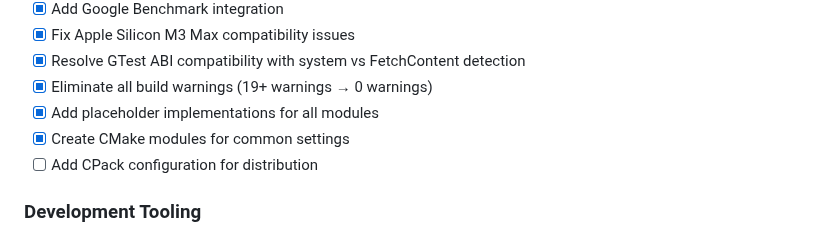
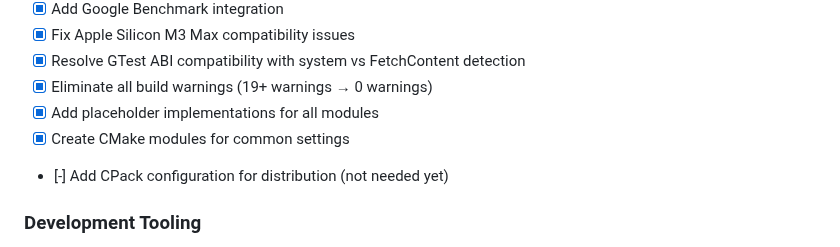
Before and after one commit to dbjwhs/inference-systems-lab, a Markdown page: WORK_TODO.md, the part around the change. Drawn GitHub-style.

Commit message:
cpack is not needed yet, noting this

```diff
--- a/WORK_TODO.md
+++ b/WORK_TODO.md
@@ -15,7 +15,7 @@
 - [X] Eliminate all build warnings (19+ warnings → 0 warnings)
 - [X] Add placeholder implementations for all modules
 - [X] Create CMake modules for common settings
-- [ ] Add CPack configuration for distribution
+- [-] Add CPack configuration for distribution (not needed yet)
 
 ### Development Tooling
 - [ ] Create `scripts/new_module.py` - Scaffold new components with tests
```
